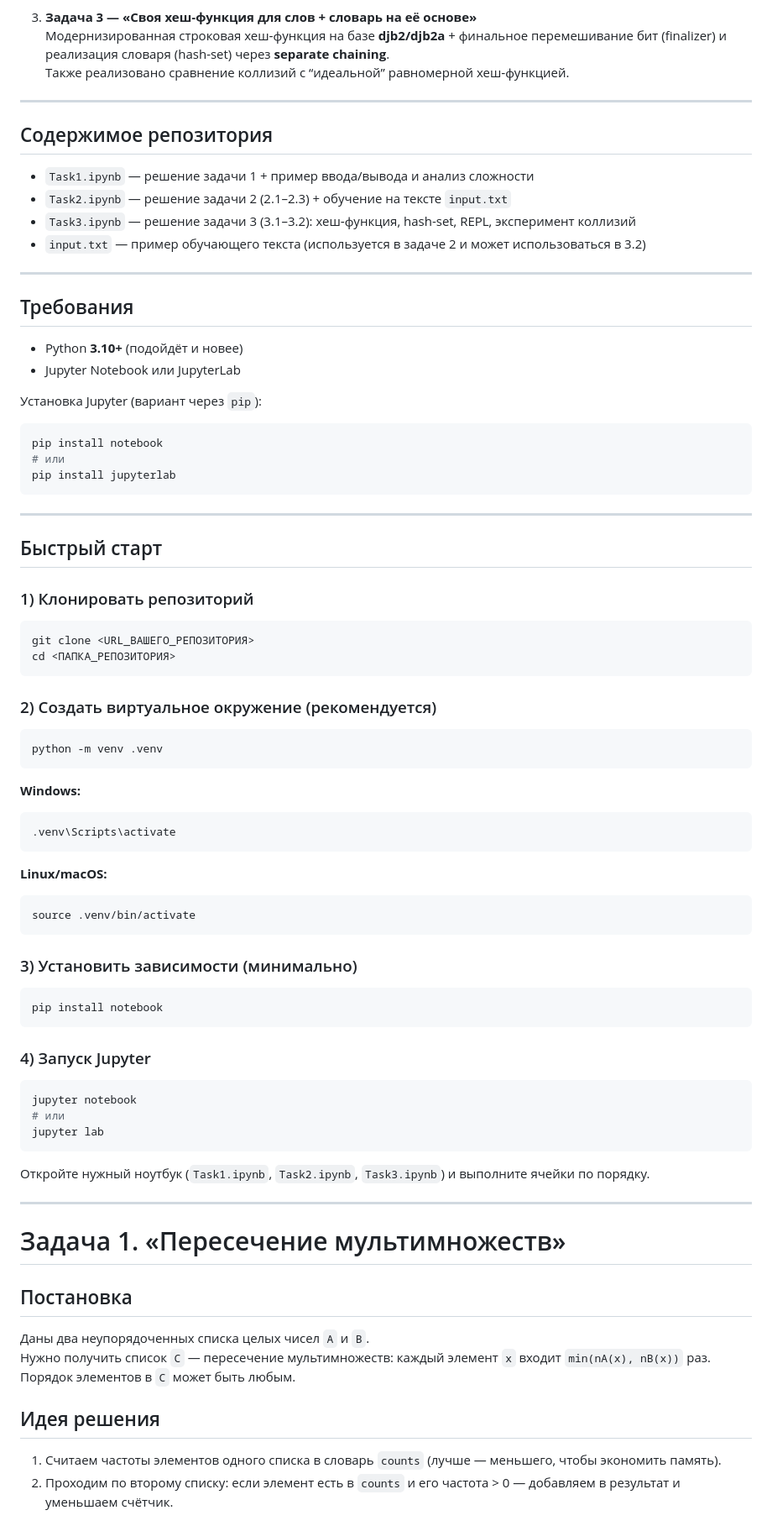
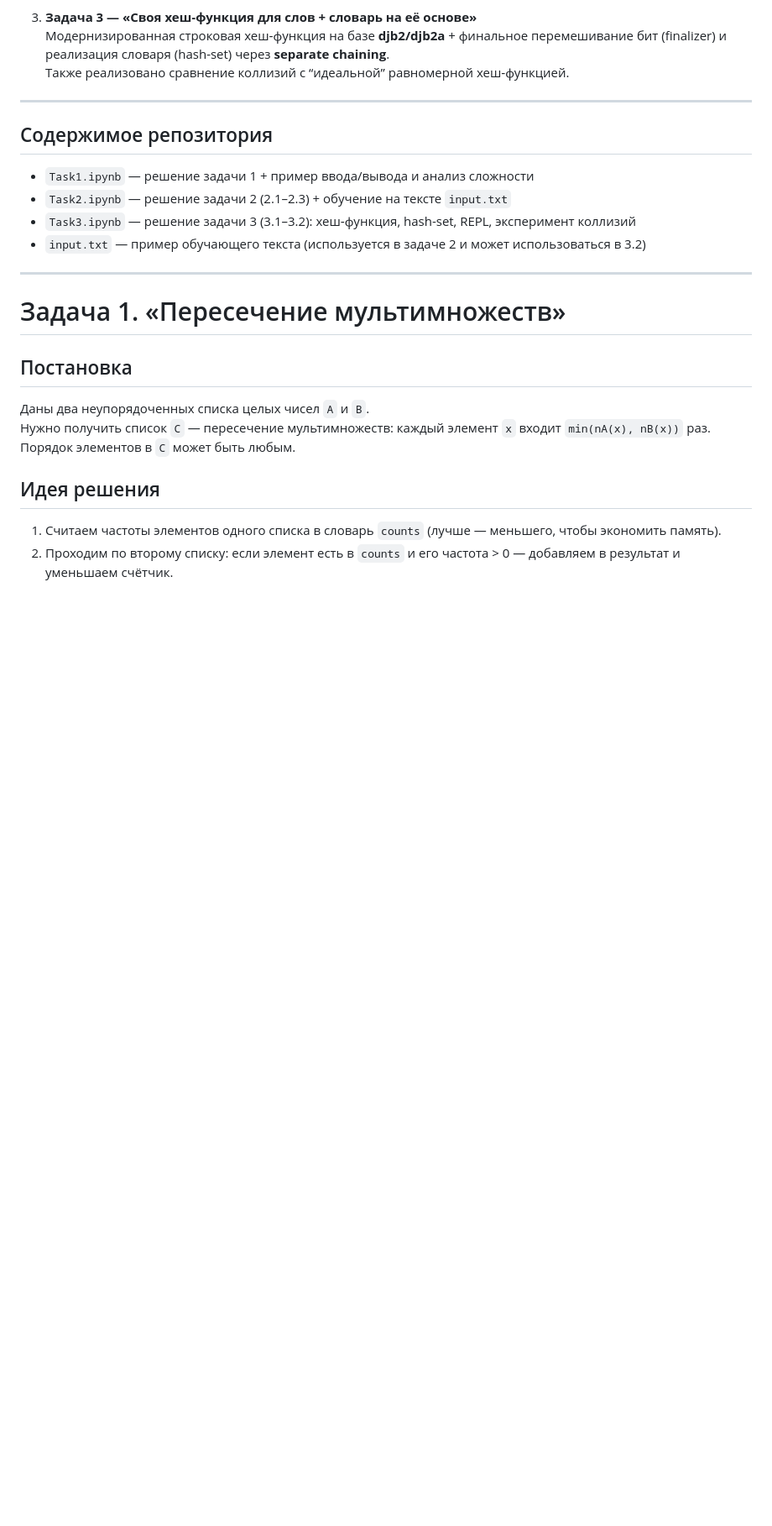
Before and after one commit to BahekC/Lab1, a Markdown page: README.md, the part around one of its changes. Shown at 84% size. Drawn GitHub-style; blank space fills up the shorter version.

````diff
--- a/README.md
+++ b/README.md
@@ -25,61 +25,6 @@
 - `input.txt` — пример обучающего текста (используется в задаче 2 и может использоваться в 3.2)
 
 ---
-
-## Требования
-
-- Python **3.10+** (подойдёт и новее)
-- Jupyter Notebook или JupyterLab
-
-Установка Jupyter (вариант через `pip`):
-
-```bash
-pip install notebook
-# или
-pip install jupyterlab
-```
-
----
-
-## Быстрый старт
-
-### 1) Клонировать репозиторий
-```bash
-git clone <URL_ВАШЕГО_РЕПОЗИТОРИЯ>
-cd <ПАПКА_РЕПОЗИТОРИЯ>
-```
-
-### 2) Создать виртуальное окружение (рекомендуется)
-```bash
-python -m venv .venv
-```
-
-**Windows:**
-```bash
-.venv\Scripts\activate
-```
-
-**Linux/macOS:**
-```bash
-source .venv/bin/activate
-```
-
-### 3) Установить зависимости (минимально)
-```bash
-pip install notebook
-```
-
-### 4) Запуск Jupyter
-```bash
-jupyter notebook
-# или
-jupyter lab
-```
-
-Откройте нужный ноутбук (`Task1.ipynb`, `Task2.ipynb`, `Task3.ipynb`) и выполните ячейки по порядку.
-
----
-
 # Задача 1. «Пересечение мультимножеств»
 
 ## Постановка
````
Also changed, not shown: other parts of README.md (+2 -14 lines).
